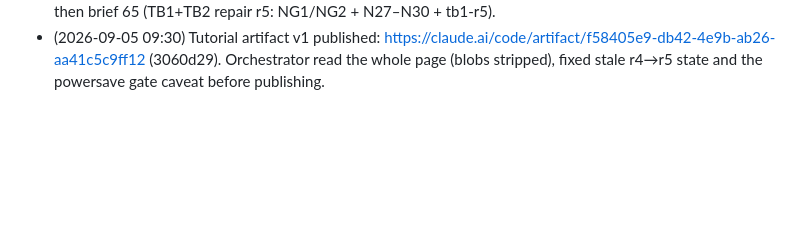
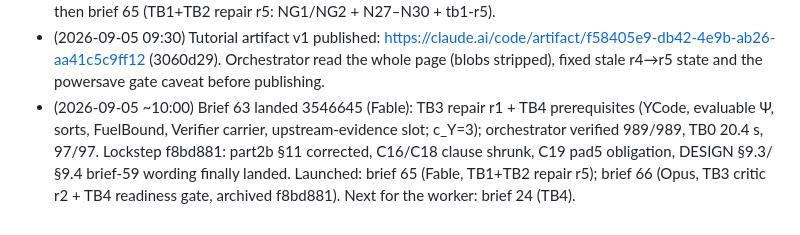
Before and after one commit to tobiasosborne/mipstar-lambda, a Markdown page: worklog/2026-09-04.md, the part around the change. Drawn GitHub-style; blank space fills up the shorter version.

Commit message:
HANDOFF/worklog: brief 63 landed; 65 and 66 running
Co-Authored-By: Claude Fable 5.1 <noreply@anthropic.com>
Claude-Session: https://claude.ai/code/session_01NRP3acfU6UBvJJTMMMKXdB

```diff
--- a/worklog/2026-09-04.md
+++ b/worklog/2026-09-04.md
@@ -52,3 +52,4 @@
 - (2026-09-05 08:25) tb2-r5 FAIL(NG1,NG2) landed (076a356); C4b/C9 re-affirmed. Machine restart imminent: agents asked to checkpoint (63 WIP report, tb1-r5 DRAFT, 64 WIP); RESUME AFTER RESTART protocol written into HANDOFF.md.
 - (2026-09-05 08:55) RESUMED after machine restart. Power profile performance; load < 1. Brief-63 partial tree + WIP checkpoint intact; tutorial build data intact (no page yet); tb1-r5 draft absent; /tmp scratch cleared. All three agents resumed in place via SendMessage (transcripts survived). Deferred: brief 59's DESIGN §9.3/§9.4 wording (tb2-r5 N29) until brief 63 lands (the worker is editing DESIGN §1 concurrently — lane collision); then brief 65 (TB1+TB2 repair r5: NG1/NG2 + N27–N30 + tb1-r5).
 - (2026-09-05 09:30) Tutorial artifact v1 published: https://claude.ai/code/artifact/f58405e9-db42-4e9b-ab26-aa41c5c9ff12 (3060d29). Orchestrator read the whole page (blobs stripped), fixed stale r4→r5 state and the powersave gate caveat before publishing.
+- (2026-09-05 ~10:00) Brief 63 landed 3546645 (Fable): TB3 repair r1 + TB4 prerequisites (YCode, evaluable Ψ, sorts, FuelBound, Verifier carrier, upstream-evidence slot; c_Y=3); orchestrator verified 989/989, TB0 20.4 s, 97/97. Lockstep f8bd881: part2b §11 corrected, C16/C18 clause shrunk, C19 pad5 obligation, DESIGN §9.3/§9.4 brief-59 wording finally landed. Launched: brief 65 (Fable, TB1+TB2 repair r5); brief 66 (Opus, TB3 critic r2 + TB4 readiness gate, archived f8bd881). Next for the worker: brief 24 (TB4).
```
Also changed, not shown: HANDOFF.md (+2 -2 lines).
